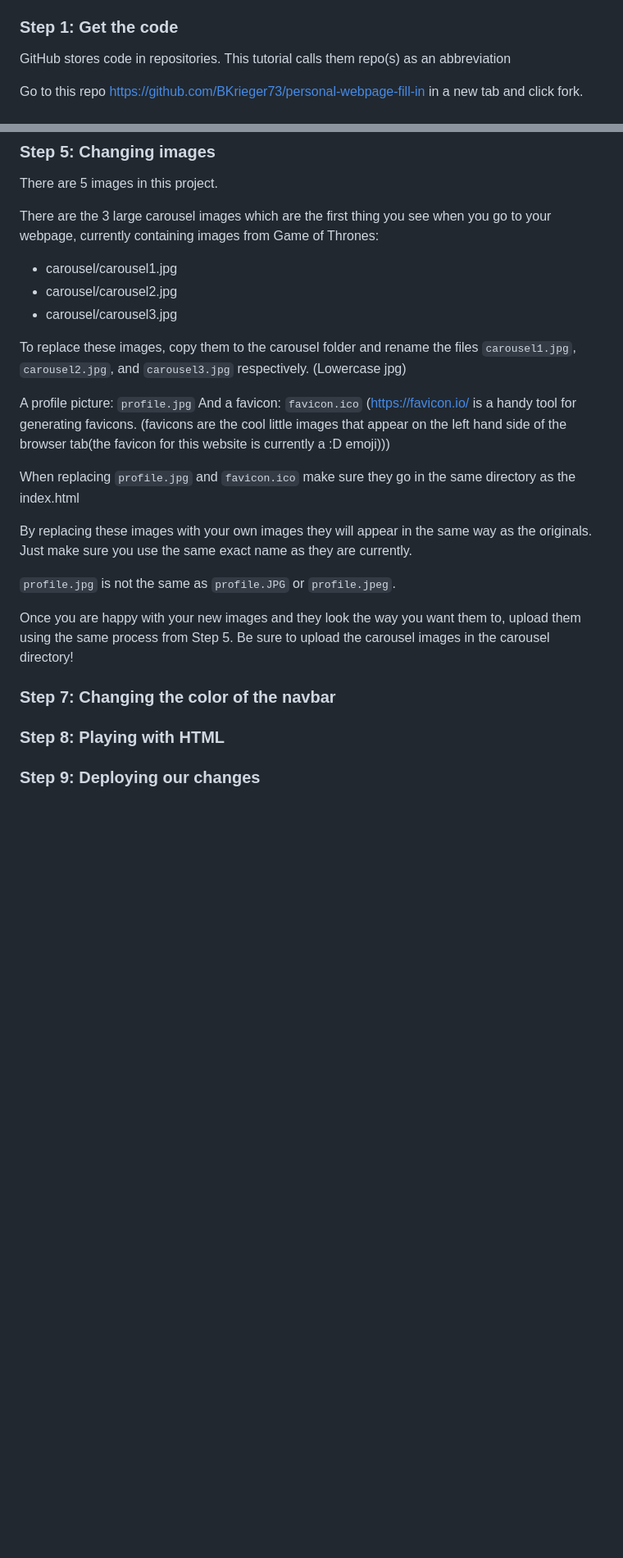
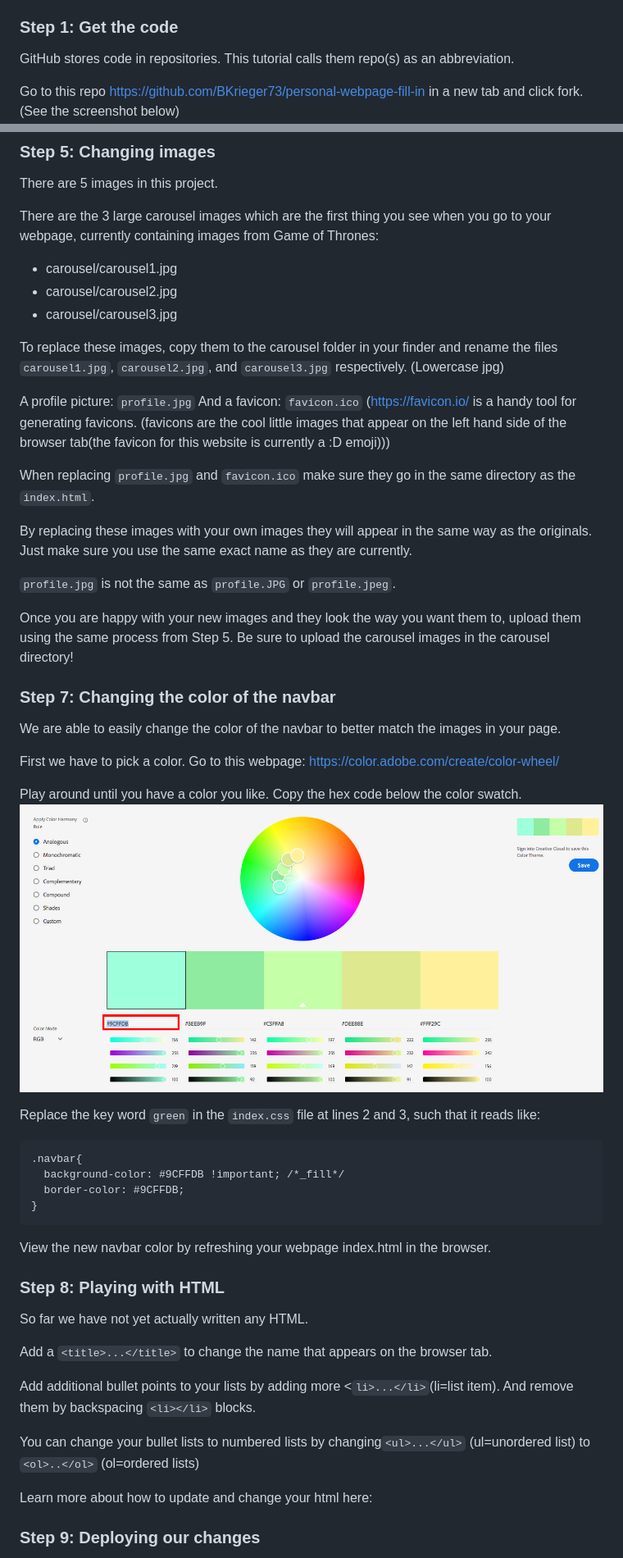
Before and after one commit to qngtng/qngtng.github.io, a Markdown page: README.md, 2 parts joined by grey strips. Shown: that part at 82% size. Rendered like a GitHub page; pictures changed too: instructions/instructions_color.jpg (added); blank space fills up the shorter version.

Commit message:
updates instructions

````diff
--- a/README.md
+++ b/README.md
@@ -9,9 +9,9 @@ Using GitHub pages we can easily host this webpage for anyone to view.
 In order to follow these instructions you must have a GitHub (https://github.com/) account as well as a text editor. The instructions assume you are using a text editor called Atom. Download here: https://atom.io/
 
 ### Step 1: Get the code
-GitHub stores code in repositories. This tutorial calls them repo(s) as an abbreviation
+GitHub stores code in repositories. This tutorial calls them repo(s) as an abbreviation.
 
-Go to this repo https://github.com/BKrieger73/personal-webpage-fill-in in a new tab and click fork.
+Go to this repo https://github.com/BKrieger73/personal-webpage-fill-in in a new tab and click fork. (See the screenshot below)
 ![alt text](instructions/instructions_fork.jpg "fork a repo")
 
 This will copy the repo to your own github account. It takes a few seconds to complete.
@@ -57,12 +57,12 @@ There are the 3 large carousel images which are the first thing you see when you
 * carousel/carousel2.jpg
 * carousel/carousel3.jpg
 
-To replace these images, copy them to the carousel folder and rename the files `carousel1.jpg`, `carousel2.jpg`, and `carousel3.jpg` respectively. (Lowercase jpg)
+To replace these images, copy them to the carousel folder in your finder and rename the files `carousel1.jpg`, `carousel2.jpg`, and `carousel3.jpg` respectively. (Lowercase jpg)
 
 A profile picture: `profile.jpg`
 And a favicon: `favicon.ico` (https://favicon.io/ is a handy tool for generating favicons. (favicons are the cool little images that appear on the left hand side of the browser tab(the favicon for this website is currently a :D emoji)))
 
-When replacing `profile.jpg` and `favicon.ico` make sure they go in the same directory as the index.html
+When replacing `profile.jpg` and `favicon.ico` make sure they go in the same directory as the `index.html`.
 
 By replacing these images with your own images they will appear in the same way as the originals. Just make sure you use the same exact name as they are currently.
 
@@ -71,8 +71,32 @@ By replacing these images with your own images they will appear in the same way
 Once you are happy with your new images and they look the way you want them to, upload them using the same process from Step 5. Be sure to upload the carousel images in the carousel directory!
 
 ### Step 7: Changing the color of the navbar
+We are able to easily change the color of the navbar to better match the images in your page.
+
+First we have to pick a color. Go to this webpage: https://color.adobe.com/create/color-wheel/
+
+Play around until you have a color you like. Copy the hex code below the color swatch.
+![alt text](instructions/instructions_color.jpg "choosing a new clor")
+
+Replace the key word `green` in the `index.css` file at lines 2 and 3, such that it reads like:
+```
+.navbar{
+  background-color: #9CFFDB !important; /*_fill*/
+  border-color: #9CFFDB;
+}
+```
+View the new navbar color by refreshing your webpage index.html in the browser.
 
 ### Step 8: Playing with HTML
+So far we have not yet actually written any HTML.
+
+Add a `<title>...</title>` to change the name that appears on the browser tab.
+
+Add additional bullet points to your lists by adding more <`li>...</li>`(li=list item). And remove them by backspacing `<li></li>` blocks.
+
+You can change your bullet lists to numbered lists by changing`<ul>...</ul>` (ul=unordered list) to `<ol>..</ol>` (ol=ordered lists)
+
+Learn more about how to update and change your html here:
 
 ### Step 9: Deploying our changes
 Back on your GitHub repo, click `Upload files`
````
Also changed, not shown: other parts of README.md (+5 -2 lines).
